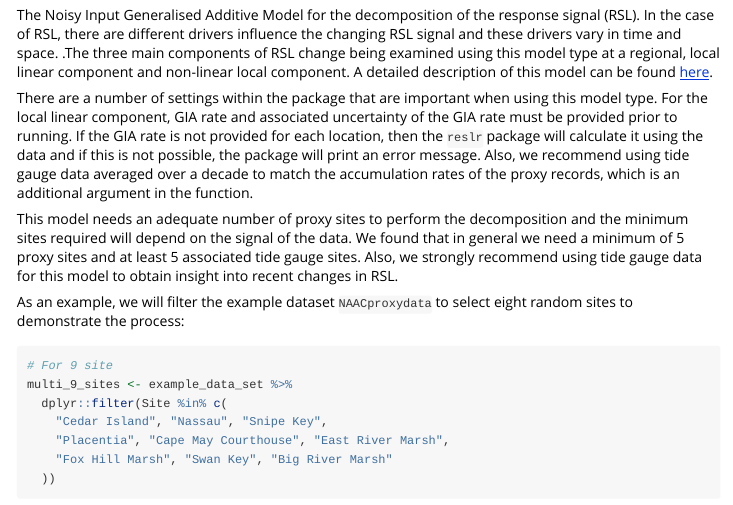
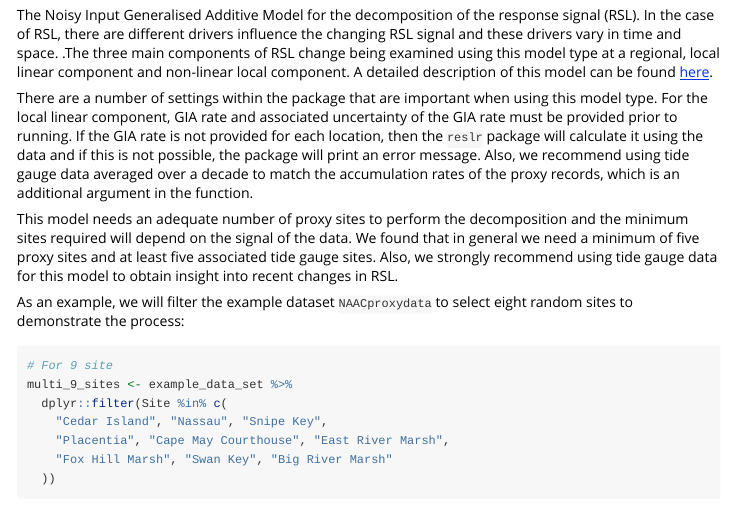
Before and after one commit to maeveupton/reslr, an R Markdown document (vignettes/reslr.Rmd): the page in a window 1100 px wide, from 1640 px down. Rendered offline with R 4.5, knitr and Pandoc, with nearby package versions; some code elsewhere in the file could not run offline; long lines of code are wrapped; badge pictures from the web are left out; common packages that the code uses without loading them are loaded.

Commit message:
Update reslr.Rmd

````diff
--- a/vignettes/reslr.Rmd
+++ b/vignettes/reslr.Rmd
@@ -797,7 +797,7 @@ In the case of RSL, there are different drivers influence the changing RSL signa
 There are a number of settings within the package that are important when using this model type. For the local linear component, GIA rate and associated uncertainty of the GIA rate must be provided prior to running. If the GIA rate is not provided for each location, then the `reslr` package will calculate it using the data and if this is not possible, the package will print an error message.
 Also, we recommend using tide gauge data averaged over a decade to match the accumulation rates of the proxy records, which is an additional argument in the function.
 
-This model needs an adequate number of proxy sites to perform the decomposition and the minimum sites required will depend on the signal of the data. We found that in general we need a minimum of 5 proxy sites and at least 5 associated tide gauge sites. Also, we strongly recommend using tide gauge data for this model to obtain insight into recent changes in RSL.
+This model needs an adequate number of proxy sites to perform the decomposition and the minimum sites required will depend on the signal of the data. We found that in general we need a minimum of five proxy sites and at least five associated tide gauge sites. Also, we strongly recommend using tide gauge data for this model to obtain insight into recent changes in RSL.
 
 As an example, we will filter the example dataset `NAACproxydata` to select eight random sites to demonstrate the process:
 ```{r,data2sitesmore, eval = TRUE}
````
